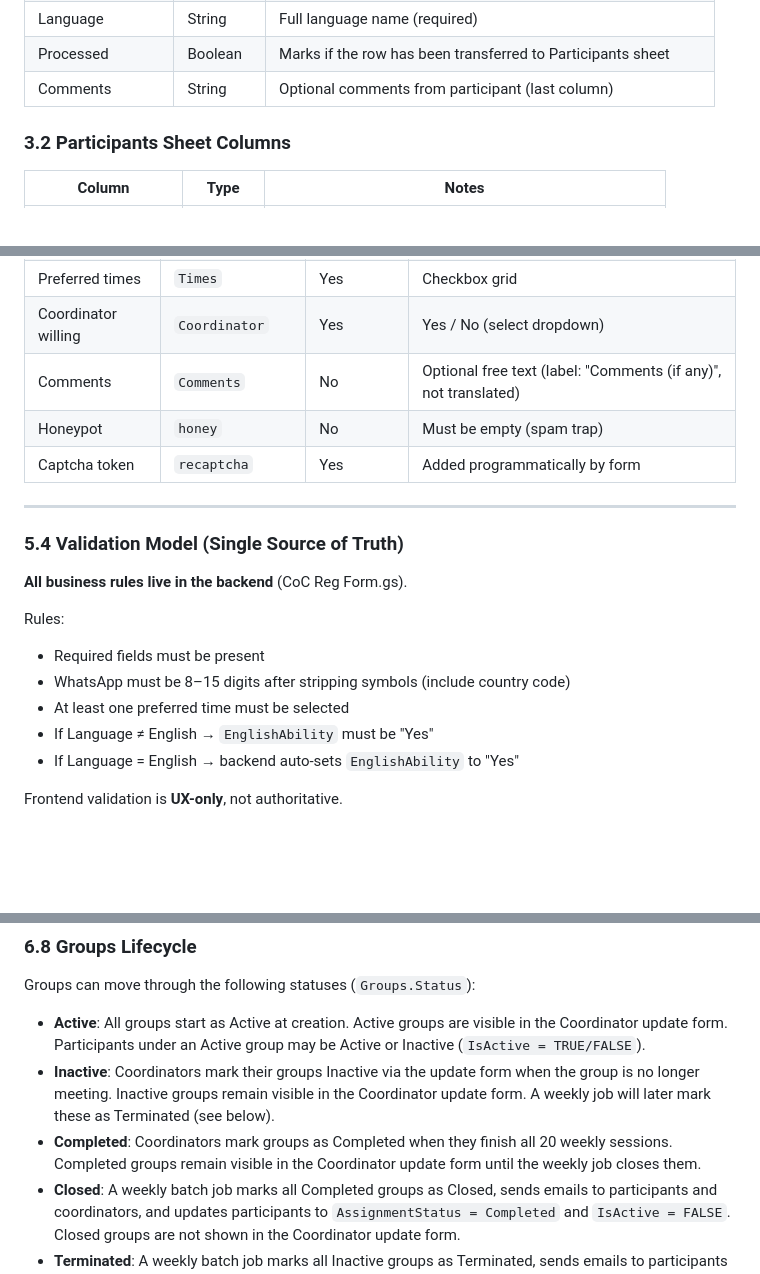
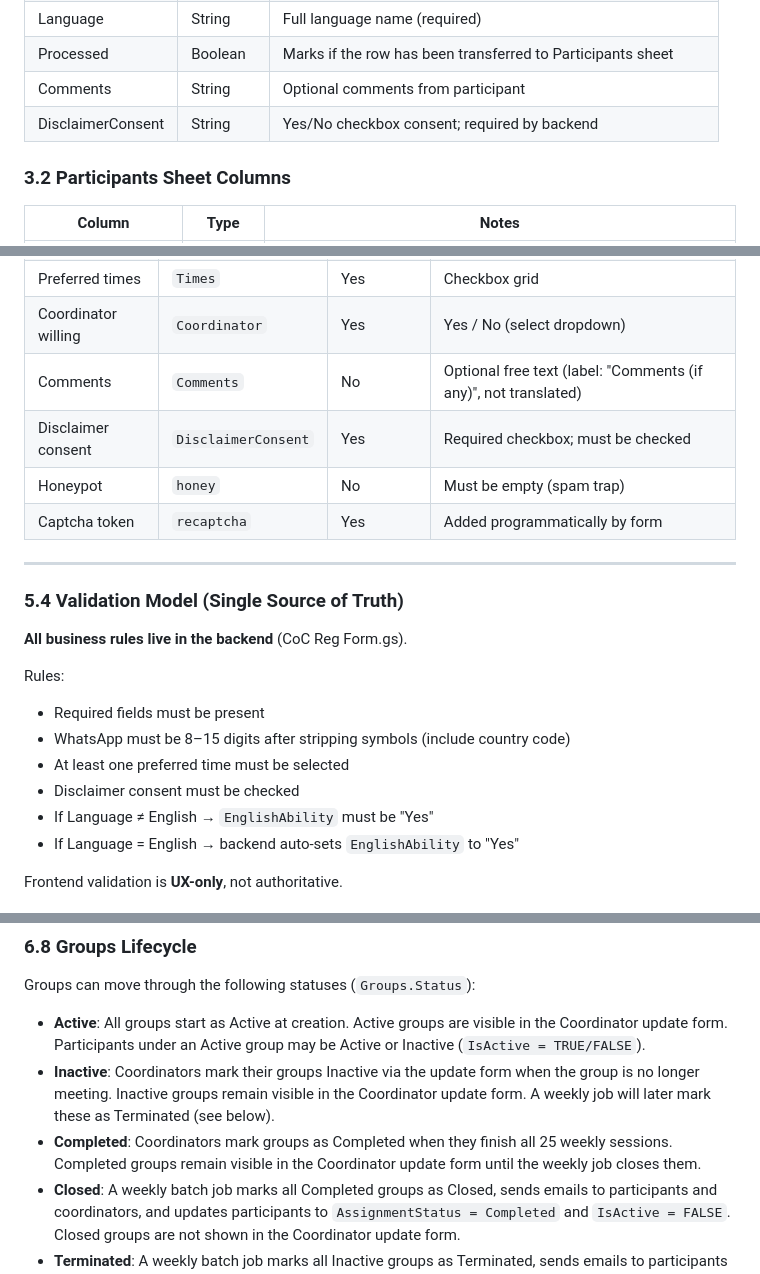
Before and after one commit to rgckd/CoC-Registration, a Markdown page: README.md, 3 parts joined by grey strips. GitHub-like rendering; blank space fills up the shorter version.

```diff
--- a/README.md
+++ b/README.md
@@ -51,7 +51,8 @@ All code is **column-agnostic** using header-based lookup via `indexMap()`. This
 | Coordinator | String | Yes/No indicating willingness to coordinate |
 | Language | String | Full language name (required) |
 | Processed | Boolean | Marks if the row has been transferred to Participants sheet |
-| Comments | String | Optional comments from participant (last column) |
+| Comments | String | Optional comments from participant |
+| DisclaimerConsent | String | Yes/No checkbox consent; required by backend |
 
 ### 3.2 Participants Sheet Columns
 
@@ -203,6 +205,7 @@ Confirmation Email (includes all fields + English proficiency for non-English +
 | Preferred times | `Times` | Yes | Checkbox grid |
 | Coordinator willing | `Coordinator` | Yes | Yes / No (select dropdown) |
 | Comments | `Comments` | No | Optional free text (label: "Comments (if any)", not translated) |
+| Disclaimer consent | `DisclaimerConsent` | Yes | Required checkbox; must be checked |
 | Honeypot | `honey` | No | Must be empty (spam trap) |
 | Captcha token | `recaptcha` | Yes | Added programmatically by form |
 
@@ -216,6 +219,7 @@ Rules:
 - Required fields must be present
 - WhatsApp must be 8–15 digits after stripping symbols (include country code)
 - At least one preferred time must be selected
+- Disclaimer consent must be checked
 - If Language ≠ English → `EnglishAbility` must be "Yes"
 - If Language = English → backend auto-sets `EnglishAbility` to "Yes"
 
@@ -376,7 +384,7 @@ This makes UI label changes safe. If you change the UI label from "Day" to "Morn
 Groups can move through the following statuses (`Groups.Status`):
 - **Active**: All groups start as Active at creation. Active groups are visible in the Coordinator update form. Participants under an Active group may be Active or Inactive (`IsActive = TRUE/FALSE`).
 - **Inactive**: Coordinators mark their groups Inactive via the update form when the group is no longer meeting. Inactive groups remain visible in the Coordinator update form. A weekly job will later mark these as Terminated (see below).
-- **Completed**: Coordinators mark groups as Completed when they finish all 20 weekly sessions. Completed groups remain visible in the Coordinator update form until the weekly job closes them.
+- **Completed**: Coordinators mark groups as Completed when they finish all 25 weekly sessions. Completed groups remain visible in the Coordinator update form until the weekly job closes them.
 - **Closed**: A weekly batch job marks all Completed groups as Closed, sends emails to participants and coordinators, and updates participants to `AssignmentStatus = Completed` and `IsActive = FALSE`. Closed groups are not shown in the Coordinator update form.
 - **Terminated**: A weekly batch job marks all Inactive groups as Terminated, sends emails to participants and coordinators, and updates participants to `AssignmentStatus = Discontinued` and `IsActive = FALSE`. Terminated groups are not shown in the Coordinator update form.
 
```
Also changed, not shown: other parts of README.md (+16 -9 lines).
